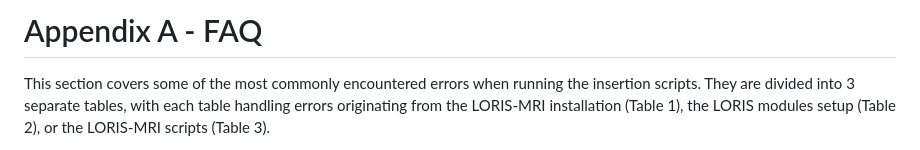
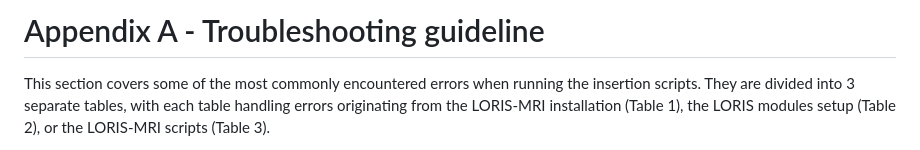
Before and after one commit to aces/Loris-MRI, a Markdown page: docs/AppendixA-Troubleshooting_guideline.md, the part around the change. GitHub-like rendering.

```diff
--- a/docs/AppendixA-FAQ.md
+++ b/docs/AppendixA-Troubleshooting_guideline.md
@@ -1,4 +1,4 @@
-# Appendix A - FAQ
+# Appendix A - Troubleshooting guideline
 
 This section covers some of the most commonly encountered errors when running
 the insertion scripts. They are divided into 3 separate tables, with each table
```
Also changed, not shown: docs/02-Install.md (+2 -2 lines), docs/AppendixB-Glossary.md (deleted, +0 -1 lines), docs/images/Processed_data_tables.png, docs/images/QC_tables.png, docs/images/files_tables.png, docs/images/mri_upload_tables.png, docs/images/tarchive_tables.png, docs/images/violated_tables.png.
